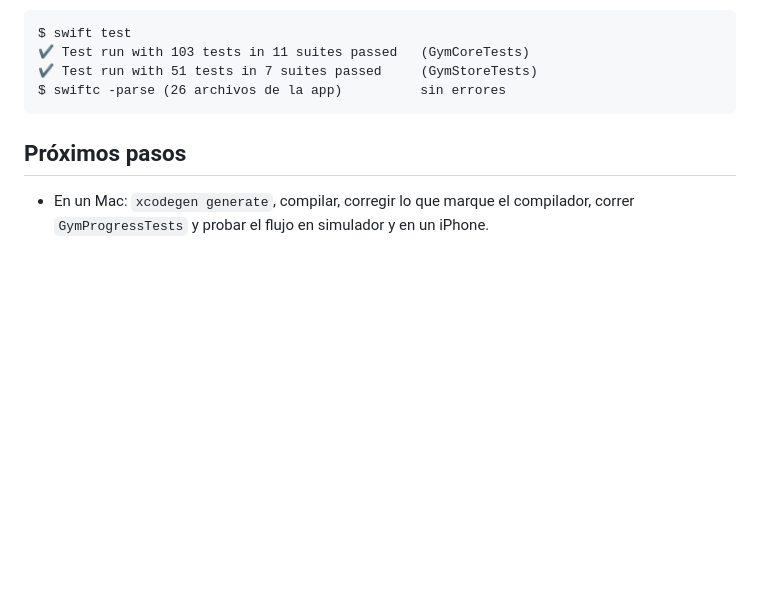
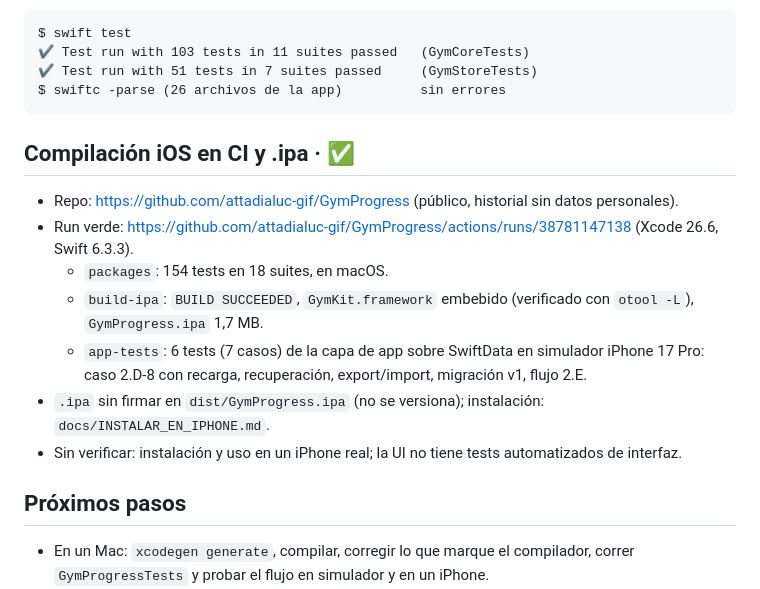
Before and after one commit to attadialuc-gif/GymProgress, a Markdown page: docs/PROGRESS.md, the part around the change. Rendered like a GitHub page; blank space fills up the shorter version.

````diff
--- a/docs/PROGRESS.md
+++ b/docs/PROGRESS.md
@@ -98,6 +98,16 @@ $ swift test
 $ swiftc -parse (26 archivos de la app)          sin errores
 ```
 
+## Compilación iOS en CI y .ipa · ✅
+
+- Repo: https://github.com/attadialuc-gif/GymProgress (público, historial sin datos personales).
+- Run verde: https://github.com/attadialuc-gif/GymProgress/actions/runs/38781147138 (Xcode 26.6, Swift 6.3.3).
+  - `packages`: 154 tests en 18 suites, en macOS.
+  - `build-ipa`: `BUILD SUCCEEDED`, `GymKit.framework` embebido (verificado con `otool -L`), `GymProgress.ipa` 1,7 MB.
+  - `app-tests`: 6 tests (7 casos) de la capa de app sobre SwiftData en simulador iPhone 17 Pro: caso 2.D-8 con recarga, recuperación, export/import, migración v1, flujo 2.E.
+- `.ipa` sin firmar en `dist/GymProgress.ipa` (no se versiona); instalación: `docs/INSTALAR_EN_IPHONE.md`.
+- Sin verificar: instalación y uso en un iPhone real; la UI no tiene tests automatizados de interfaz.
+
 ## Próximos pasos
 
 - En un Mac: `xcodegen generate`, compilar, corregir lo que marque el compilador, correr `GymProgressTests` y probar el flujo en simulador y en un iPhone.
````
Also changed, not shown: docs/DECISIONS.md (+6 -0 lines).
